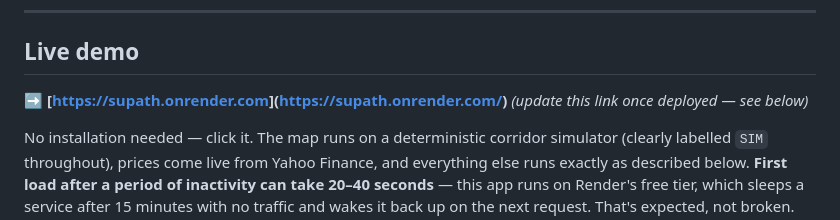
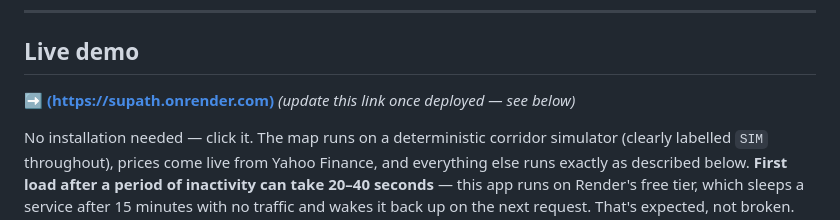
Before and after one commit to kartikeyasharma07/SUPATH, a Markdown page: README.md, the part around the change. Drawn GitHub-style.

```diff
--- a/README.md
+++ b/README.md
@@ -20,7 +20,7 @@ from. Nothing is presented as an observation that is actually an estimate.
 
 ## Live demo
 
-**➡ [[https://supath.onrender.com](https://supath.onrender.com)](https://supath.onrender.com/)** *(update this link once deployed — see below)*
+**➡ [(https://supath.onrender.com)](https://supath.onrender.com/)** *(update this link once deployed — see below)*
 
 No installation needed — click it. The map runs on a deterministic corridor
 simulator (clearly labelled `SIM` throughout), prices come live from Yahoo
```
